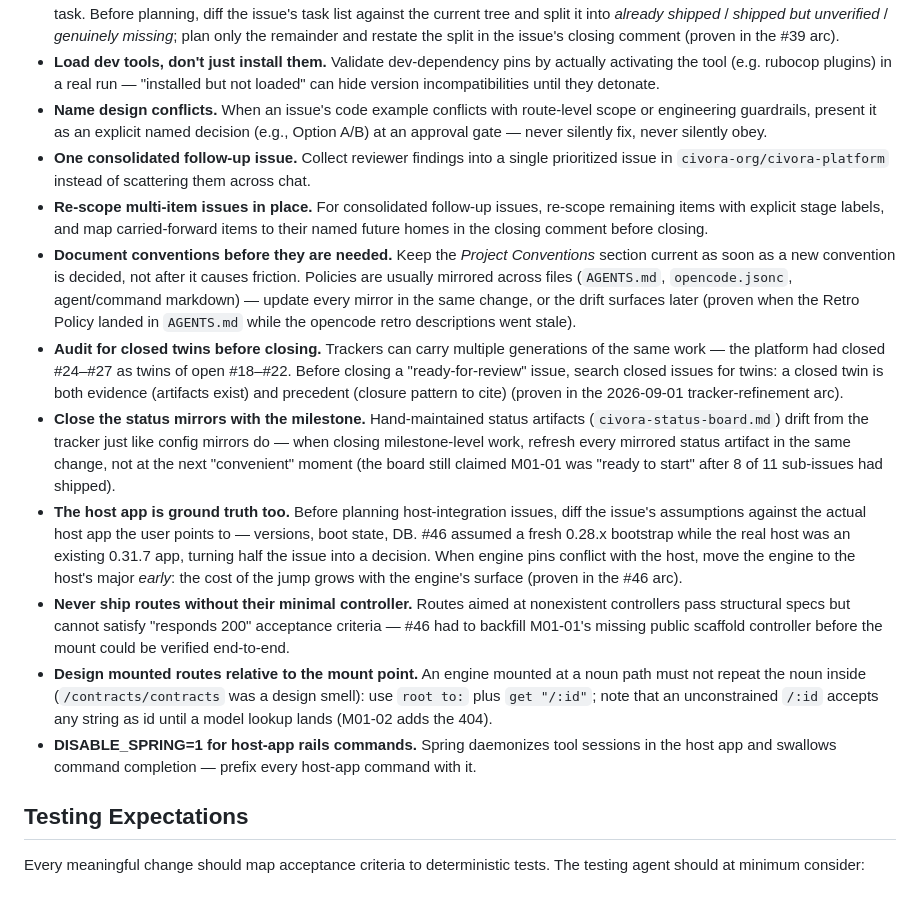
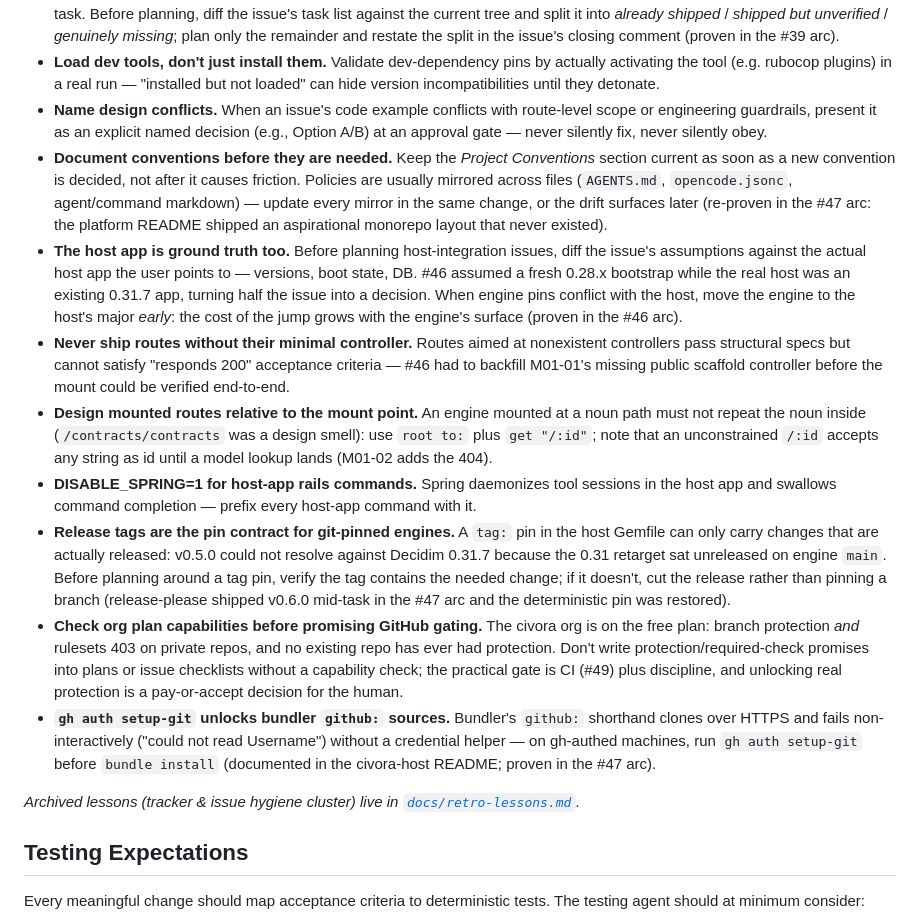
Before and after one commit to civora-org/decidim-contracts_sk, a Markdown page: AGENTS.md, the part around the change. GitHub-like rendering.

Commit message:
docs(agents): distill #47 arc lessons, archive tracker-hygiene cluster

```diff
--- a/AGENTS.md
+++ b/AGENTS.md
@@ -118,15 +118,16 @@ Current lessons:
 - **The tree is ground truth for issue state.** Milestone issues drift from the repo — #39 arrived ~80% implemented by an earlier task. Before planning, diff the issue's task list against the current tree and split it into *already shipped* / *shipped but unverified* / *genuinely missing*; plan only the remainder and restate the split in the issue's closing comment (proven in the #39 arc).
 - **Load dev tools, don't just install them.** Validate dev-dependency pins by actually activating the tool (e.g. rubocop plugins) in a real run — "installed but not loaded" can hide version incompatibilities until they detonate.
 - **Name design conflicts.** When an issue's code example conflicts with route-level scope or engineering guardrails, present it as an explicit named decision (e.g., Option A/B) at an approval gate — never silently fix, never silently obey.
-- **One consolidated follow-up issue.** Collect reviewer findings into a single prioritized issue in `civora-org/civora-platform` instead of scattering them across chat.
-- **Re-scope multi-item issues in place.** For consolidated follow-up issues, re-scope remaining items with explicit stage labels, and map carried-forward items to their named future homes in the closing comment before closing.
-- **Document conventions before they are needed.** Keep the *Project Conventions* section current as soon as a new convention is decided, not after it causes friction. Policies are usually mirrored across files (`AGENTS.md`, `opencode.jsonc`, agent/command markdown) — update every mirror in the same change, or the drift surfaces later (proven when the Retro Policy landed in `AGENTS.md` while the opencode retro descriptions went stale).
-- **Audit for closed twins before closing.** Trackers can carry multiple generations of the same work — the platform had closed #24–#27 as twins of open #18–#22. Before closing a "ready-for-review" issue, search closed issues for twins: a closed twin is both evidence (artifacts exist) and precedent (closure pattern to cite) (proven in the 2026-09-01 tracker-refinement arc).
-- **Close the status mirrors with the milestone.** Hand-maintained status artifacts (`civora-status-board.md`) drift from the tracker just like config mirrors do — when closing milestone-level work, refresh every mirrored status artifact in the same change, not at the next "convenient" moment (the board still claimed M01-01 was "ready to start" after 8 of 11 sub-issues had shipped).
+- **Document conventions before they are needed.** Keep the *Project Conventions* section current as soon as a new convention is decided, not after it causes friction. Policies are usually mirrored across files (`AGENTS.md`, `opencode.jsonc`, agent/command markdown) — update every mirror in the same change, or the drift surfaces later (re-proven in the #47 arc: the platform README shipped an aspirational monorepo layout that never existed).
 - **The host app is ground truth too.** Before planning host-integration issues, diff the issue's assumptions against the actual host app the user points to — versions, boot state, DB. #46 assumed a fresh 0.28.x bootstrap while the real host was an existing 0.31.7 app, turning half the issue into a decision. When engine pins conflict with the host, move the engine to the host's major *early*: the cost of the jump grows with the engine's surface (proven in the #46 arc).
 - **Never ship routes without their minimal controller.** Routes aimed at nonexistent controllers pass structural specs but cannot satisfy "responds 200" acceptance criteria — #46 had to backfill M01-01's missing public scaffold controller before the mount could be verified end-to-end.
 - **Design mounted routes relative to the mount point.** An engine mounted at a noun path must not repeat the noun inside (`/contracts/contracts` was a design smell): use `root to:` plus `get "/:id"`; note that an unconstrained `/:id` accepts any string as id until a model lookup lands (M01-02 adds the 404).
 - **DISABLE_SPRING=1 for host-app rails commands.** Spring daemonizes tool sessions in the host app and swallows command completion — prefix every host-app command with it.
+- **Release tags are the pin contract for git-pinned engines.** A `tag:` pin in the host Gemfile can only carry changes that are actually released: v0.5.0 could not resolve against Decidim 0.31.7 because the 0.31 retarget sat unreleased on engine `main`. Before planning around a tag pin, verify the tag contains the needed change; if it doesn't, cut the release rather than pinning a branch (release-please shipped v0.6.0 mid-task in the #47 arc and the deterministic pin was restored).
+- **Check org plan capabilities before promising GitHub gating.** The civora org is on the free plan: branch protection *and* rulesets 403 on private repos, and no existing repo has ever had protection. Don't write protection/required-check promises into plans or issue checklists without a capability check; the practical gate is CI (#49) plus discipline, and unlocking real protection is a pay-or-accept decision for the human.
+- **`gh auth setup-git` unlocks bundler `github:` sources.** Bundler's `github:` shorthand clones over HTTPS and fails non-interactively ("could not read Username") without a credential helper — on gh-authed machines, run `gh auth setup-git` before `bundle install` (documented in the civora-host README; proven in the #47 arc).
+
+*Archived lessons (tracker & issue hygiene cluster) live in [`docs/retro-lessons.md`](docs/retro-lessons.md).*
 
 ## Testing Expectations
 
```
Also changed, not shown: docs/retro-lessons.md (added, +10 -0 lines).
